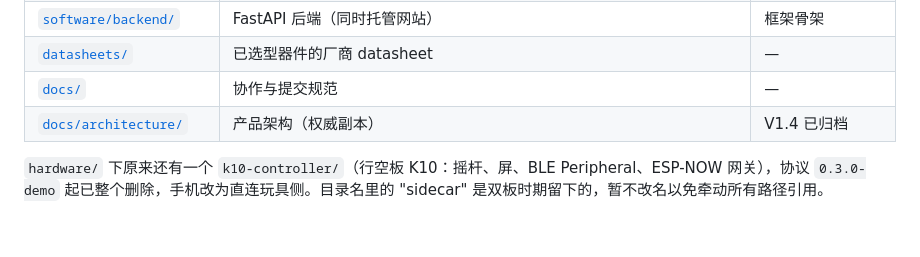
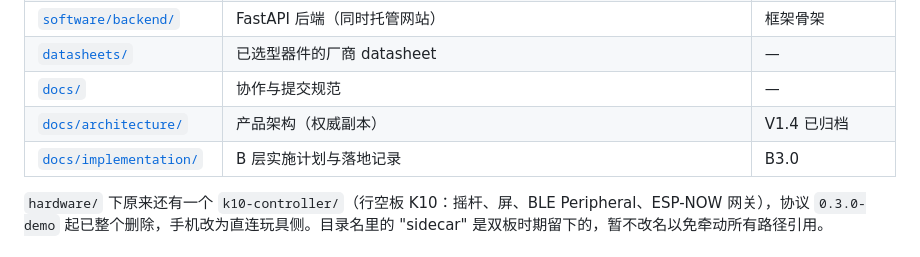
Before and after one commit to Binomial-distribution/nascent, a Markdown page: README.md, the part around the change. Drawn GitHub-style.

Commit message:
docs: link B3.0 implementation plan from architecture and README
Co-authored-by: Cursor <cursoragent@cursor.com>

```diff
--- a/README.md
+++ b/README.md
@@ -52,6 +52,7 @@ flowchart TB
 | [`datasheets/`](datasheets/) | 已选型器件的厂商 datasheet | — |
 | [`docs/`](docs/) | 协作与提交规范 | — |
 | [`docs/architecture/`](docs/architecture/) | 产品架构（权威副本） | V1.4 已归档 |
+| [`docs/implementation/`](docs/implementation/) | B 层实施计划与落地记录 | B3.0 |
 
 `hardware/` 下原来还有一个 `k10-controller/`（行空板 K10：摇杆、屏、BLE Peripheral、ESP-NOW 网关），协议 `0.3.0-demo` 起已整个删除，手机改为直连玩具侧。目录名里的 "sidecar" 是双板时期留下的，暂不改名以免牵动所有路径引用。
 
```
Also changed, not shown: docs/architecture/B层完整版技术文稿-双模型与偏好闭环.md (+1 -1 lines), docs/implementation/app-heart-intimacy-plan.md (+1 -1 lines).
